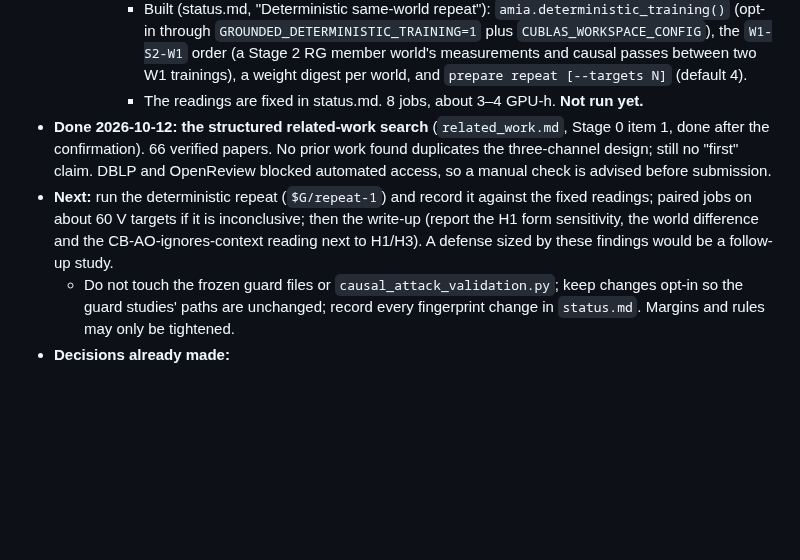
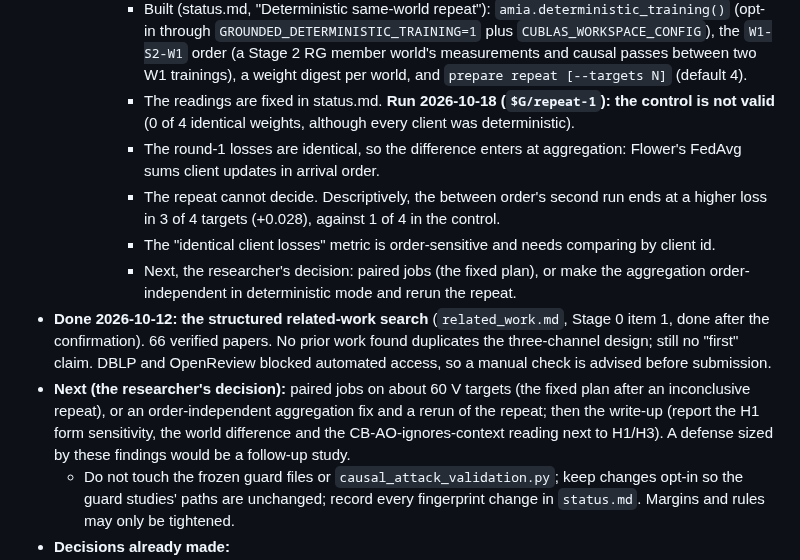
Before and after one commit to PeterTheMango/fl_llm_m_attack_experiments, a Markdown page: CLAUDE.md, the part around the change. Drawn GitHub-style; blank space fills up the shorter version.

```diff
--- a/CLAUDE.md
+++ b/CLAUDE.md
@@ -60,9 +60,13 @@ Every code or protocol change for this study must be recorded in the same commit
       - The between-world work of a paired job (causal passes, W1 measurements) remains the suspect, not shown.
       - **Researcher's decision (2026-10-18): a deterministic same-world repeat first, then paired jobs (about 60 V targets) if it is inconclusive.**
       - Built (status.md, "Deterministic same-world repeat"): `amia.deterministic_training()` (opt-in through `GROUNDED_DETERMINISTIC_TRAINING=1` plus `CUBLAS_WORKSPACE_CONFIG`), the `W1-S2-W1` order (a Stage 2 RG member world's measurements and causal passes between two W1 trainings), a weight digest per world, and `prepare repeat [--targets N]` (default 4).
-      - The readings are fixed in status.md. 8 jobs, about 3–4 GPU-h. **Not run yet.**
+      - The readings are fixed in status.md. **Run 2026-10-18 (`$G/repeat-1`): the control is not valid** (0 of 4 identical weights, although every client was deterministic).
+      - The round-1 losses are identical, so the difference enters at aggregation: Flower's FedAvg sums client updates in arrival order.
+      - The repeat cannot decide. Descriptively, the between order's second run ends at a higher loss in 3 of 4 targets (+0.028), against 1 of 4 in the control.
+      - The "identical client losses" metric is order-sensitive and needs comparing by client id.
+      - Next, the researcher's decision: paired jobs (the fixed plan), or make the aggregation order-independent in deterministic mode and rerun the repeat.
 - **Done 2026-10-12: the structured related-work search** (`related_work.md`, Stage 0 item 1, done after the confirmation). 66 verified papers. No prior work found duplicates the three-channel design; still no "first" claim. DBLP and OpenReview blocked automated access, so a manual check is advised before submission.
-- **Next:** run the deterministic repeat (`$G/repeat-1`) and record it against the fixed readings; paired jobs on about 60 V targets if it is inconclusive; then the write-up (report the H1 form sensitivity, the world difference and the CB-AO-ignores-context reading next to H1/H3). A defense sized by these findings would be a follow-up study.
+- **Next (the researcher's decision):** paired jobs on about 60 V targets (the fixed plan after an inconclusive repeat), or an order-independent aggregation fix and a rerun of the repeat; then the write-up (report the H1 form sensitivity, the world difference and the CB-AO-ignores-context reading next to H1/H3). A defense sized by these findings would be a follow-up study.
   - Do not touch the frozen guard files or `causal_attack_validation.py`; keep changes opt-in so the guard studies' paths are unchanged; record every fingerprint change in `status.md`. Margins and rules may only be tightened.
 - **Decisions already made:**
   - accept GPU training non-determinism;
```
Also changed, not shown: outputs/retrieval_grounded_fl_proposal_20260930/status.md (+20 -1 lines).
